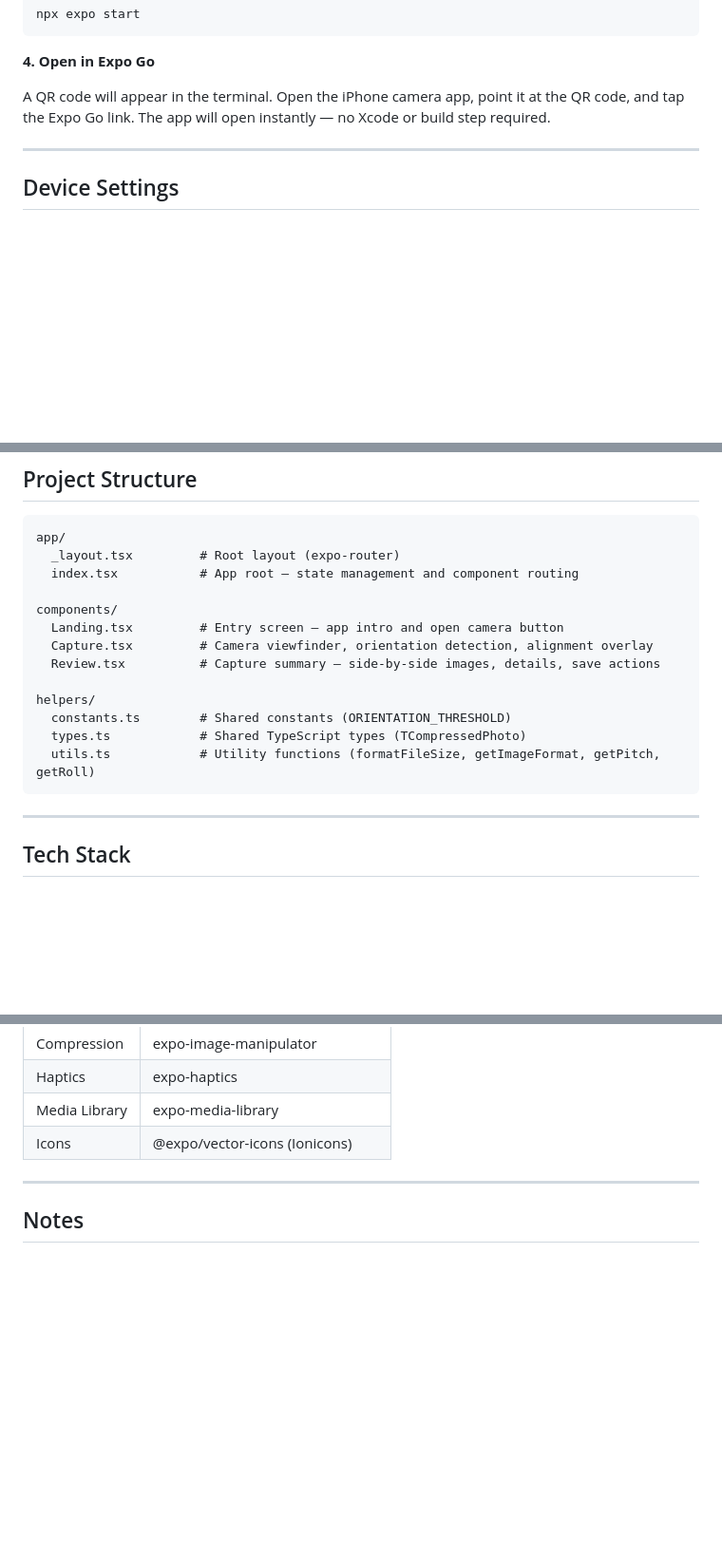
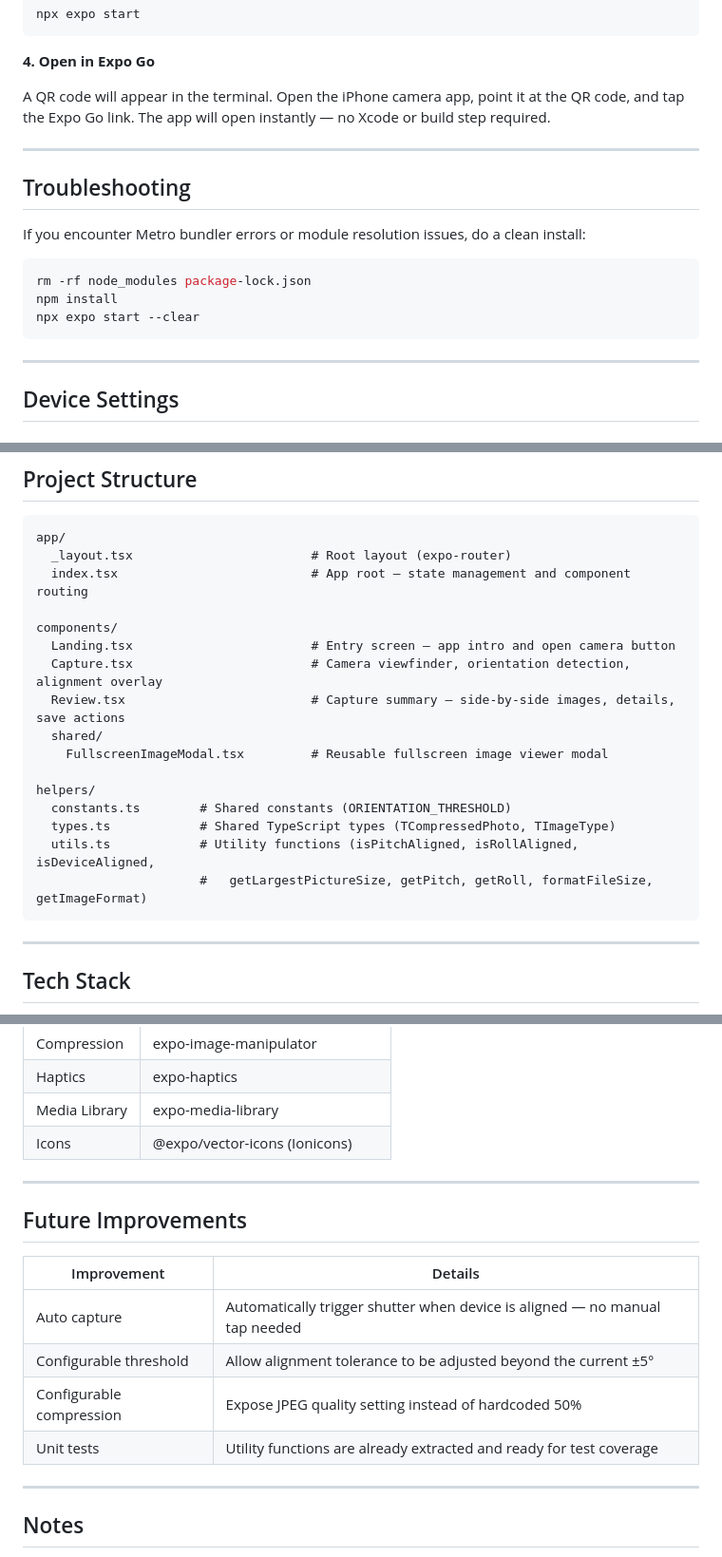
Before and after one commit to ShashikaVirajh/snap-capture-poc, a Markdown page: README.md, 3 parts joined by grey strips. Shown at 95% size. GitHub-like rendering; blank space fills up the shorter version.

Commit message:
Update README.md to include troubleshooting steps for Metro bundler errors, clarify usage instructions, and outline future improvements. Added a new section for a reusable fullscreen image viewer modal and updated component descriptions for better clarity.

````diff
--- a/README.md
+++ b/README.md
@@ -68,6 +68,18 @@ A QR code will appear in the terminal. Open the iPhone camera app, point it at t
 
 ---
 
+## Troubleshooting
+
+If you encounter Metro bundler errors or module resolution issues, do a clean install:
+
+```bash
+rm -rf node_modules package-lock.json
+npm install
+npx expo start --clear
+```
+
+---
+
 ## Device Settings
 
 ### Haptic feedback
@@ -111,18 +123,21 @@ The app will request the following permissions on first launch:
 
 ```
 app/
-  _layout.tsx         # Root layout (expo-router)
-  index.tsx           # App root — state management and component routing
+  _layout.tsx                        # Root layout (expo-router)
+  index.tsx                          # App root — state management and component routing
 
 components/
-  Landing.tsx         # Entry screen — app intro and open camera button
-  Capture.tsx         # Camera viewfinder, orientation detection, alignment overlay
-  Review.tsx          # Capture summary — side-by-side images, details, save actions
+  Landing.tsx                        # Entry screen — app intro and open camera button
+  Capture.tsx                        # Camera viewfinder, orientation detection, alignment overlay
+  Review.tsx                         # Capture summary — side-by-side images, details, save actions
+  shared/
+    FullscreenImageModal.tsx         # Reusable fullscreen image viewer modal
 
 helpers/
   constants.ts        # Shared constants (ORIENTATION_THRESHOLD)
-  types.ts            # Shared TypeScript types (TCompressedPhoto)
-  utils.ts            # Utility functions (formatFileSize, getImageFormat, getPitch, getRoll)
+  types.ts            # Shared TypeScript types (TCompressedPhoto, TImageType)
+  utils.ts            # Utility functions (isPitchAligned, isRollAligned, isDeviceAligned,
+                      #   getLargestPictureSize, getPitch, getRoll, formatFileSize, getImageFormat)
 ```
 
 ---
@@ -144,6 +159,17 @@ helpers/
 
 ---
 
+## Future Improvements
+
+| Improvement | Details |
+|---|---|
+| Auto capture | Automatically trigger shutter when device is aligned — no manual tap needed |
+| Configurable threshold | Allow alignment tolerance to be adjusted beyond the current ±5° |
+| Configurable compression | Expose JPEG quality setting instead of hardcoded 50% |
+| Unit tests | Utility functions are already extracted and ready for test coverage |
+
+---
+
 ## Notes
 
 - The camera captures in PNG (lossless) first, then compresses once to JPEG quality 50 — this avoids double lossy compression that would occur if capturing JPEG and re-encoding to JPEG
````
Also changed, not shown: other parts of README.md (+1 -1 lines).
